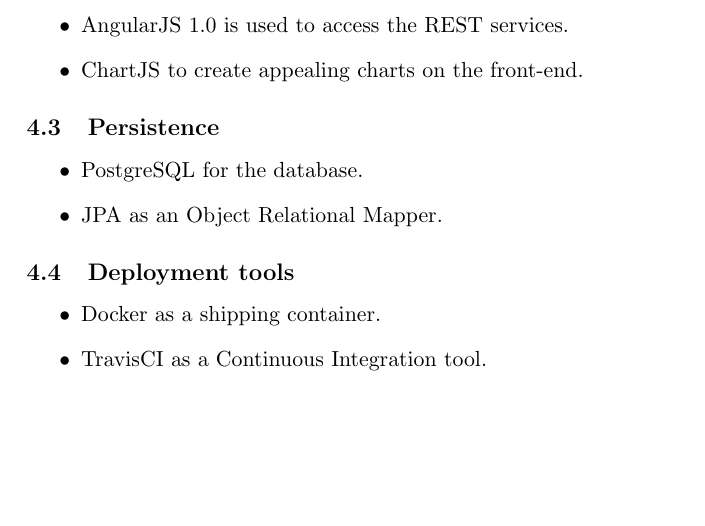
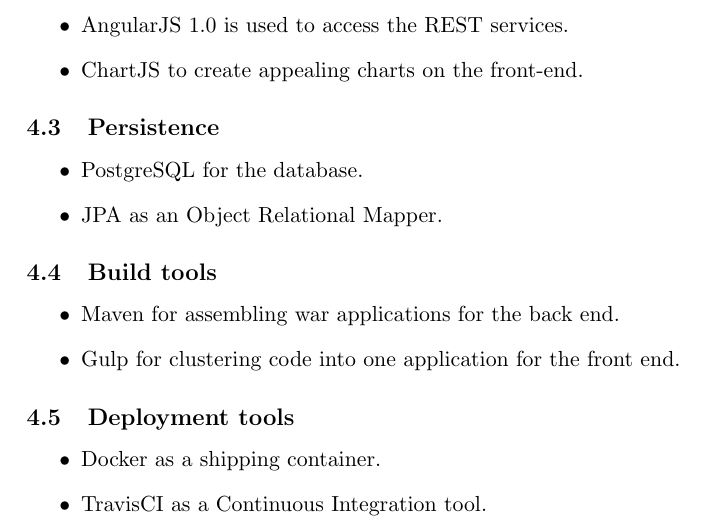
Before and after one commit to CodusMaximus/hyper-perform-documentation, a LaTeX document (Architectural Requirements/Architectural_Requirements.tex): part of page 9 of 9, cut so that both start at the same text, the shorter picture padded with empty space. Compiled offline with pdfLaTeX.

Commit message:
added build tools, Maven and Gulp

```diff
--- a/Architectural Requirements/Architectural_Requirements.tex
+++ b/Architectural Requirements/Architectural_Requirements.tex
@@ -223,6 +223,13 @@
 	\item PostgreSQL for the database.
 	\item JPA as an Object Relational Mapper.
 \end{itemize}
+
+\subsection{Build tools}
+\begin{itemize}
+	\item Maven for assembling war applications for the back end.
+	\item Gulp for clustering code into one application for the front end.
+\end{itemize}
+
 \subsection{Deployment tools}
 \begin{itemize}
 	\item Docker as a shipping container.
```
